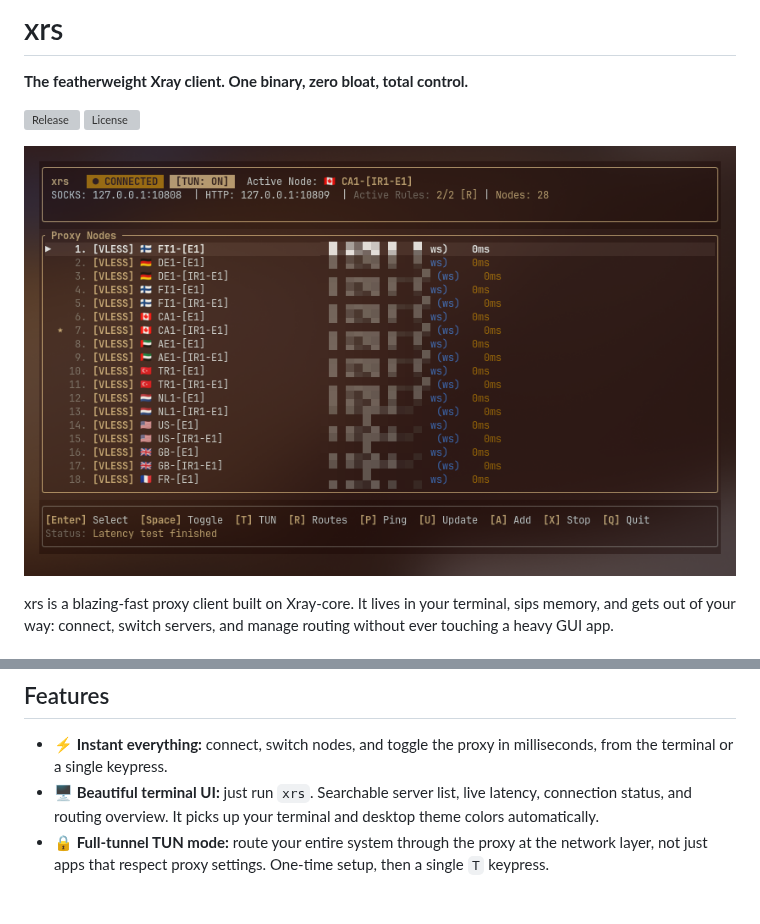
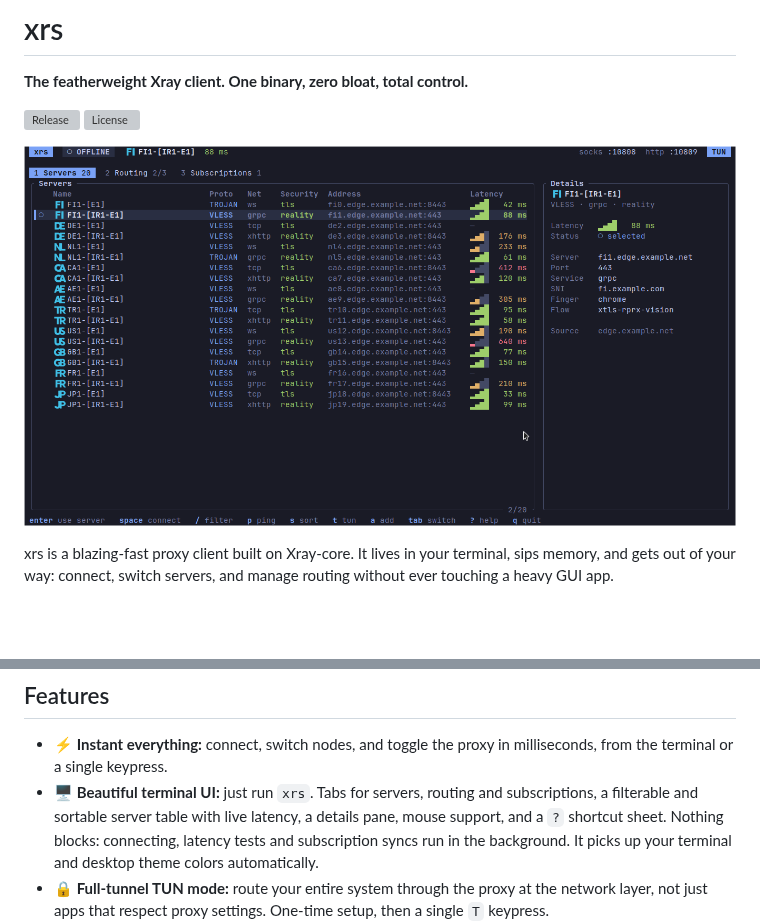
Before and after one commit to mahdjalili/xrs, a Markdown page: README.md, 2 parts joined by grey strips. Rendered like a GitHub page; pictures changed too: assets/tui.png; blank space fills up the shorter version; grey boxes are pictures that could not be loaded.

Commit message:
Update README screenshot and TUI description for the redesign

```diff
--- a/README.md
+++ b/README.md
@@ -21,7 +21,7 @@ xrs is a blazing-fast proxy client built on Xray-core. It lives in your terminal
 ## Features
 
 - **⚡ Instant everything:** connect, switch nodes, and toggle the proxy in milliseconds, from the terminal or a single keypress.
-- **🖥️ Beautiful terminal UI:** just run `xrs`. Searchable server list, live latency, connection status, and routing overview. It picks up your terminal and desktop theme colors automatically.
+- **🖥️ Beautiful terminal UI:** just run `xrs`. Tabs for servers, routing and subscriptions, a filterable and sortable server table with live latency, a details pane, mouse support, and a `?` shortcut sheet. Nothing blocks: connecting, latency tests and subscription syncs run in the background. It picks up your terminal and desktop theme colors automatically.
 - **🔒 Full-tunnel TUN mode:** route your entire system through the proxy at the network layer, not just apps that respect proxy settings. One-time setup, then a single `T` keypress.
 - **🧭 Routing rules you control:** bypass lists, ad & malware blocking, and custom domain/IP rules. Ships with an Iran-routing preset (domestic traffic goes direct, zero proxy lag). Toggle any rule live, no restarts to configure.
 - **🔗 Links & subscriptions:** paste a single `vless://`, `vmess://`, `trojan://` or `ss://` link, or plug in a subscription URL with auto-refresh.
```
